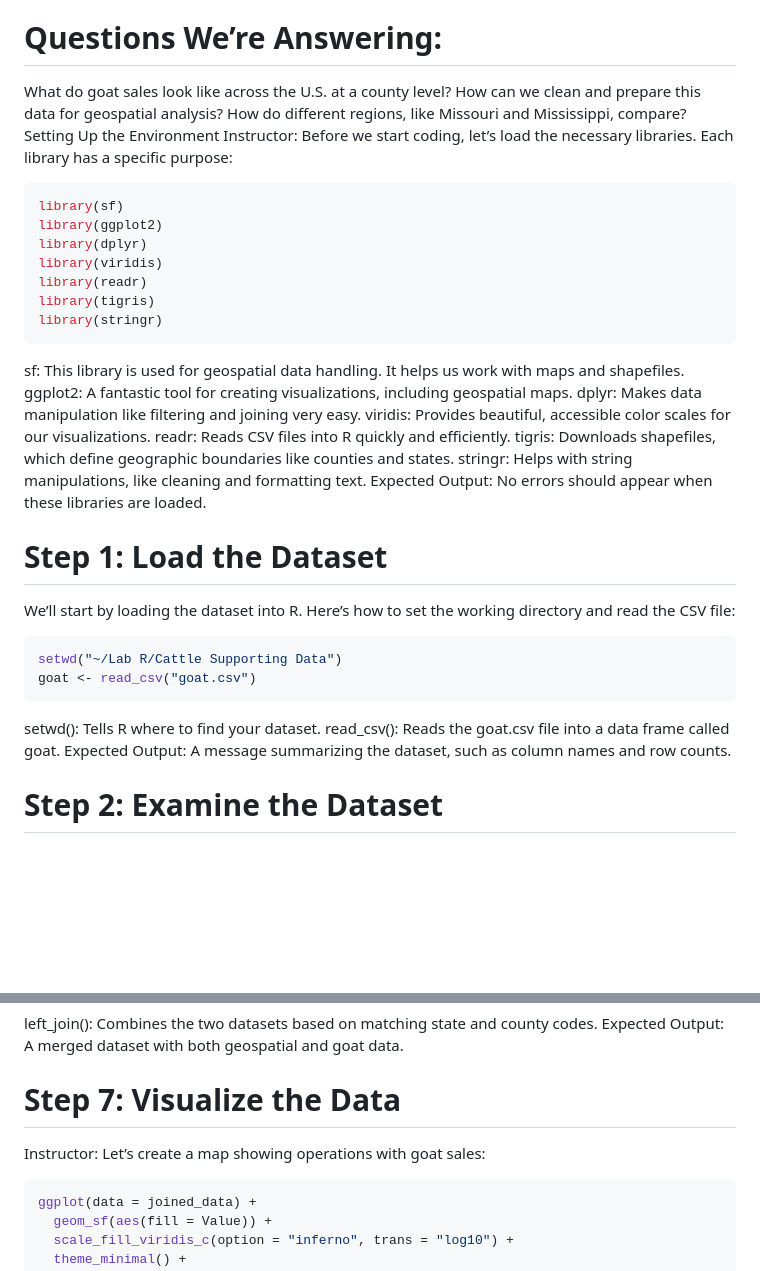
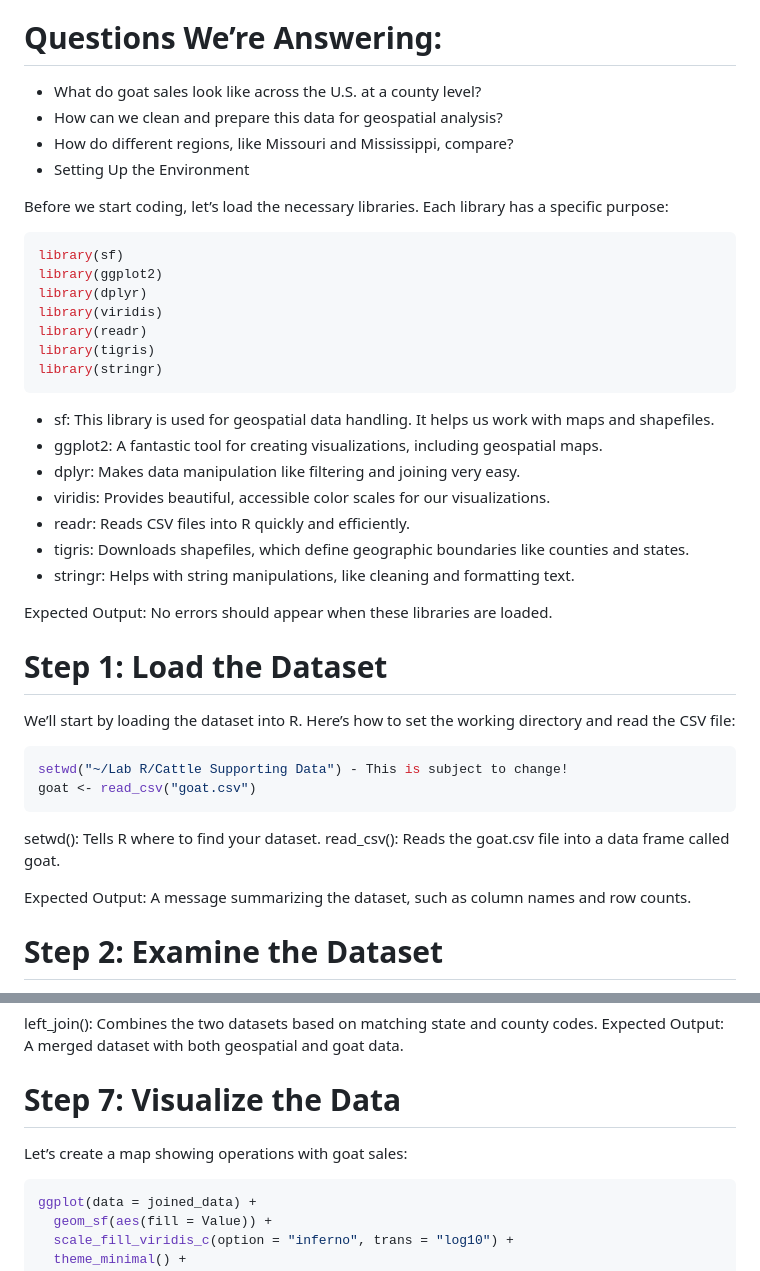
Before and after one commit to taneenak/Carpentry, a Markdown page: Script.md, 2 parts joined by grey strips. Drawn GitHub-style; blank space fills up the shorter version.

````diff
--- a/Script.md
+++ b/Script.md
@@ -10,11 +10,11 @@ To analyze goat-related data, specifically focusing on operations with sales at
 
 # Questions We’re Answering:
 
-What do goat sales look like across the U.S. at a county level?
-How can we clean and prepare this data for geospatial analysis?
-How do different regions, like Missouri and Mississippi, compare?
-Setting Up the Environment
-Instructor:
+- What do goat sales look like across the U.S. at a county level?
+- How can we clean and prepare this data for geospatial analysis?
+- How do different regions, like Missouri and Mississippi, compare?
+- Setting Up the Environment
+
 Before we start coding, let’s load the necessary libraries. Each library has a specific purpose:
 
 ```r
@@ -26,24 +26,26 @@ library(readr)
 library(tigris)
 library(stringr)
 ```
-sf: This library is used for geospatial data handling. It helps us work with maps and shapefiles.
-ggplot2: A fantastic tool for creating visualizations, including geospatial maps.
-dplyr: Makes data manipulation like filtering and joining very easy.
-viridis: Provides beautiful, accessible color scales for our visualizations.
-readr: Reads CSV files into R quickly and efficiently.
-tigris: Downloads shapefiles, which define geographic boundaries like counties and states.
-stringr: Helps with string manipulations, like cleaning and formatting text.
+- sf: This library is used for geospatial data handling. It helps us work with maps and shapefiles.
+- ggplot2: A fantastic tool for creating visualizations, including geospatial maps.
+- dplyr: Makes data manipulation like filtering and joining very easy.
+- viridis: Provides beautiful, accessible color scales for our visualizations.
+- readr: Reads CSV files into R quickly and efficiently.
+- tigris: Downloads shapefiles, which define geographic boundaries like counties and states.
+- stringr: Helps with string manipulations, like cleaning and formatting text.
+
 Expected Output: No errors should appear when these libraries are loaded.
 
 # Step 1: Load the Dataset
 We’ll start by loading the dataset into R. Here’s how to set the working directory and read the CSV file:
 
 ```r
-setwd("~/Lab R/Cattle Supporting Data")
+setwd("~/Lab R/Cattle Supporting Data") - This is subject to change!
 goat <- read_csv("goat.csv")
 ```
 setwd(): Tells R where to find your dataset.
 read_csv(): Reads the goat.csv file into a data frame called goat.
+
 Expected Output: A message summarizing the dataset, such as column names and row counts.
 
 # Step 2: Examine the Dataset
@@ -113,7 +115,7 @@ left_join(): Combines the two datasets based on matching state and county codes.
 Expected Output: A merged dataset with both geospatial and goat data.
 
 # Step 7: Visualize the Data
-Instructor:
+
 Let’s create a map showing operations with goat sales:
 
 ```r
````
